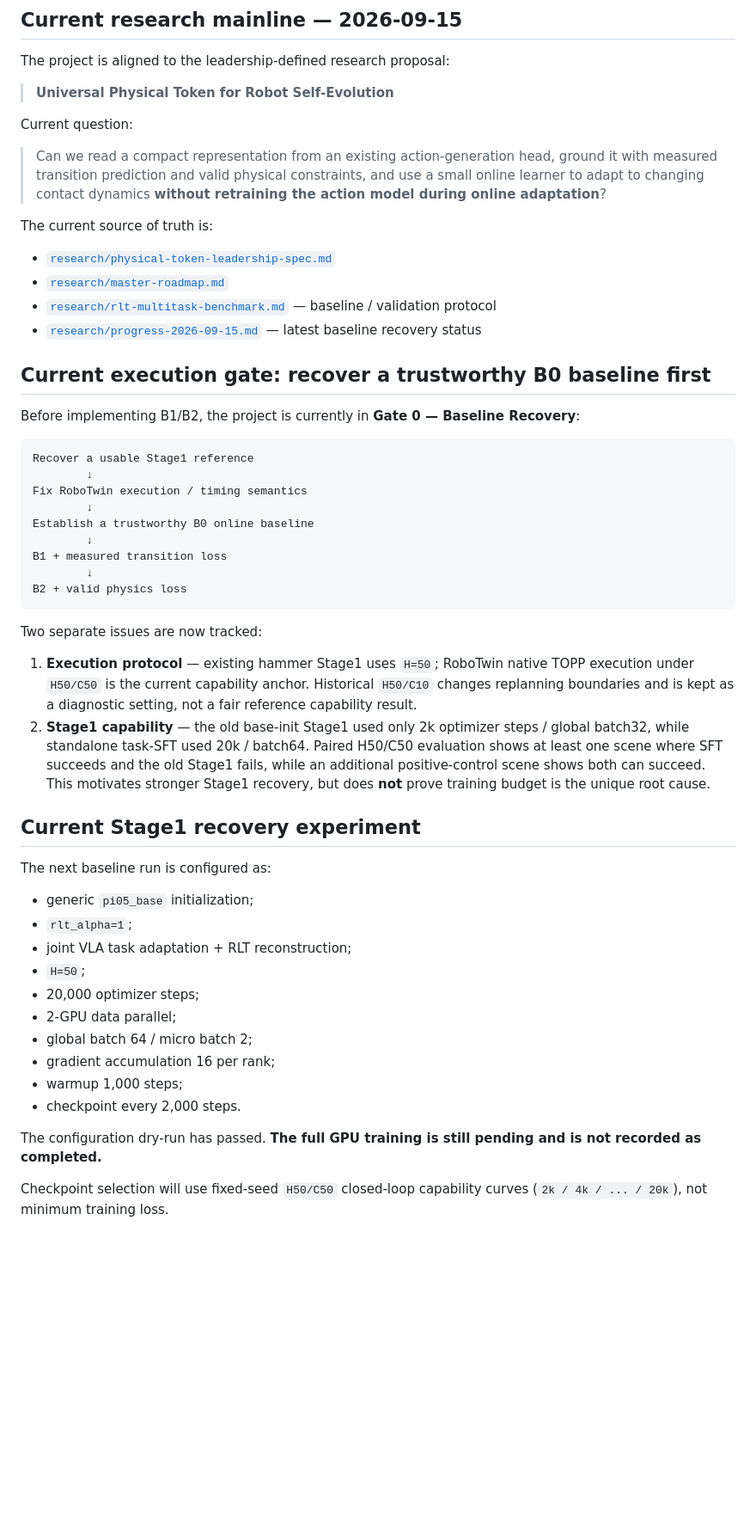
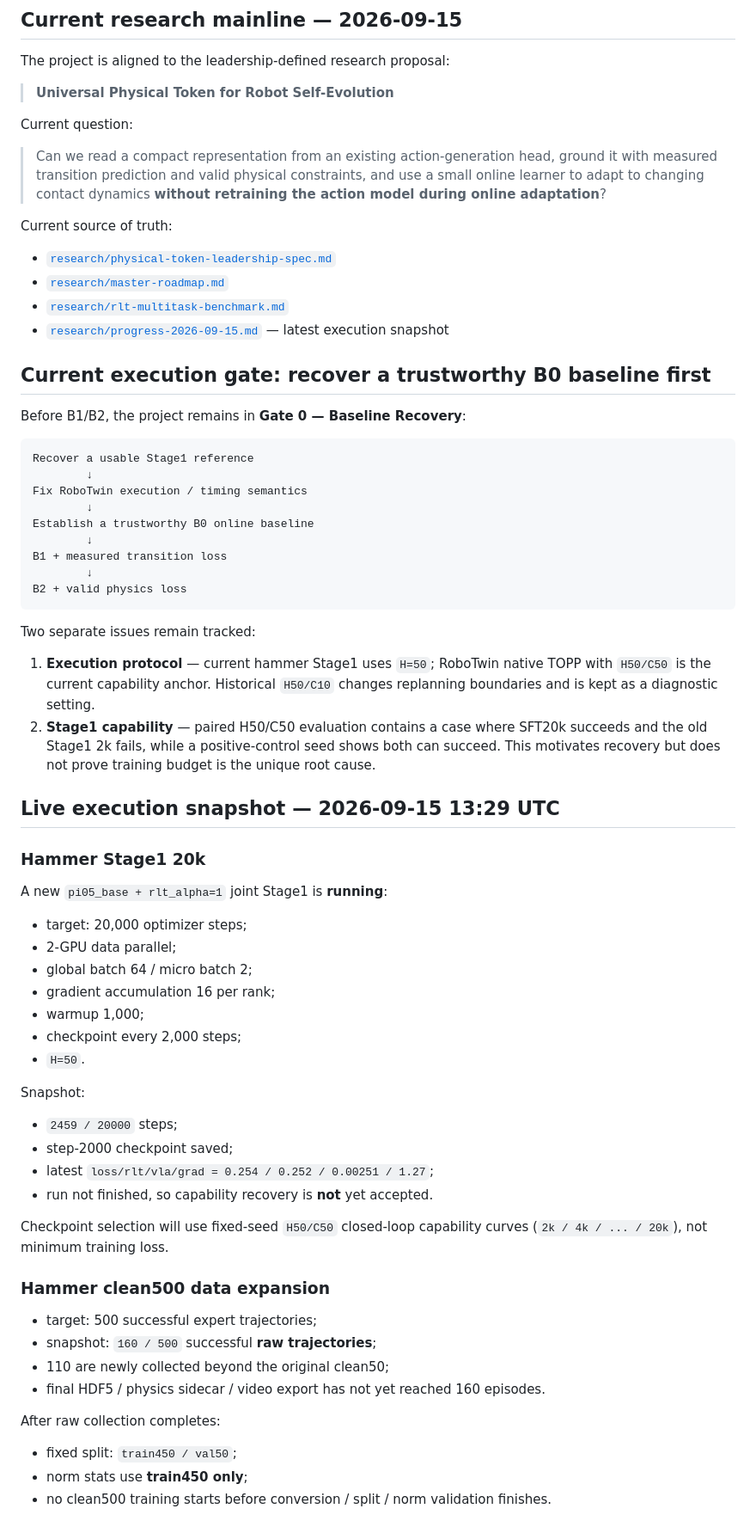
Before and after one commit to nkd-lkz/physical-self-evolution, a Markdown page: README.md, the part around one of its changes. Shown at 86% size. Drawn GitHub-style; blank space fills up the shorter version.

````diff
--- a/README.md
+++ b/README.md
@@ -16,16 +16,16 @@ Current question:
 
 > Can we read a compact representation from an existing action-generation head, ground it with measured transition prediction and valid physical constraints, and use a small online learner to adapt to changing contact dynamics **without retraining the action model during online adaptation**?
 
-The current source of truth is:
+Current source of truth:
 
 - [`research/physical-token-leadership-spec.md`](research/physical-token-leadership-spec.md)
 - [`research/master-roadmap.md`](research/master-roadmap.md)
-- [`research/rlt-multitask-benchmark.md`](research/rlt-multitask-benchmark.md) — baseline / validation protocol
-- [`research/progress-2026-09-15.md`](research/progress-2026-09-15.md) — latest baseline recovery status
+- [`research/rlt-multitask-benchmark.md`](research/rlt-multitask-benchmark.md)
+- [`research/progress-2026-09-15.md`](research/progress-2026-09-15.md) — latest execution snapshot
 
 ## Current execution gate: recover a trustworthy B0 baseline first
 
-Before implementing B1/B2, the project is currently in **Gate 0 — Baseline Recovery**:
+Before B1/B2, the project remains in **Gate 0 — Baseline Recovery**:
 
 ```text
 Recover a usable Stage1 reference
@@ -39,26 +39,44 @@ B1 + measured transition loss
 B2 + valid physics loss
 ```
 
-Two separate issues are now tracked:
+Two separate issues remain tracked:
 
-1. **Execution protocol** — existing hammer Stage1 uses `H=50`; RoboTwin native TOPP execution under `H50/C50` is the current capability anchor. Historical `H50/C10` changes replanning boundaries and is kept as a diagnostic setting, not a fair reference capability result.
-2. **Stage1 capability** — the old base-init Stage1 used only 2k optimizer steps / global batch32, while standalone task-SFT used 20k / batch64. Paired H50/C50 evaluation shows at least one scene where SFT succeeds and the old Stage1 fails, while an additional positive-control scene shows both can succeed. This motivates stronger Stage1 recovery, but does **not** prove training budget is the unique root cause.
+1. **Execution protocol** — current hammer Stage1 uses `H=50`; RoboTwin native TOPP with `H50/C50` is the current capability anchor. Historical `H50/C10` changes replanning boundaries and is kept as a diagnostic setting.
+2. **Stage1 capability** — paired H50/C50 evaluation contains a case where SFT20k succeeds and the old Stage1 2k fails, while a positive-control seed shows both can succeed. This motivates recovery but does not prove training budget is the unique root cause.
 
-## Current Stage1 recovery experiment
+## Live execution snapshot — 2026-09-15 13:29 UTC
 
-The next baseline run is configured as:
+### Hammer Stage1 20k
 
-- generic `pi05_base` initialization;
-- `rlt_alpha=1`;
-- joint VLA task adaptation + RLT reconstruction;
-- `H=50`;
-- 20,000 optimizer steps;
+A new `pi05_base + rlt_alpha=1` joint Stage1 is **running**:
+
+- target: 20,000 optimizer steps;
 - 2-GPU data parallel;
 - global batch 64 / micro batch 2;
 - gradient accumulation 16 per rank;
-- warmup 1,000 steps;
-- checkpoint every 2,000 steps.
+- warmup 1,000;
+- checkpoint every 2,000 steps;
+- `H=50`.
 
-The configuration dry-run has passed. **The full GPU training is still pending and is not recorded as completed.**
+Snapshot:
+
+- `2459 / 20000` steps;
+- step-2000 checkpoint saved;
+- latest `loss/rlt/vla/grad = 0.254 / 0.252 / 0.00251 / 1.27`;
+- run not finished, so capability recovery is **not** yet accepted.
 
 Checkpoint selection will use fixed-seed `H50/C50` closed-loop capability curves (`2k / 4k / ... / 20k`), not minimum training loss.
+
+### Hammer clean500 data expansion
+
+- target: 500 successful expert trajectories;
+- snapshot: `160 / 500` successful **raw trajectories**;
+- 110 are newly collected beyond the original clean50;
+- final HDF5 / physics sidecar / video export has not yet reached 160 episodes.
+
+After raw collection completes:
+
+- fixed split: `train450 / val50`;
+- norm stats use **train450 only**;
+- no clean500 training starts before conversion / split / norm validation finishes.
+
````
Also changed, not shown: other parts of README.md (+27 -55 lines).
